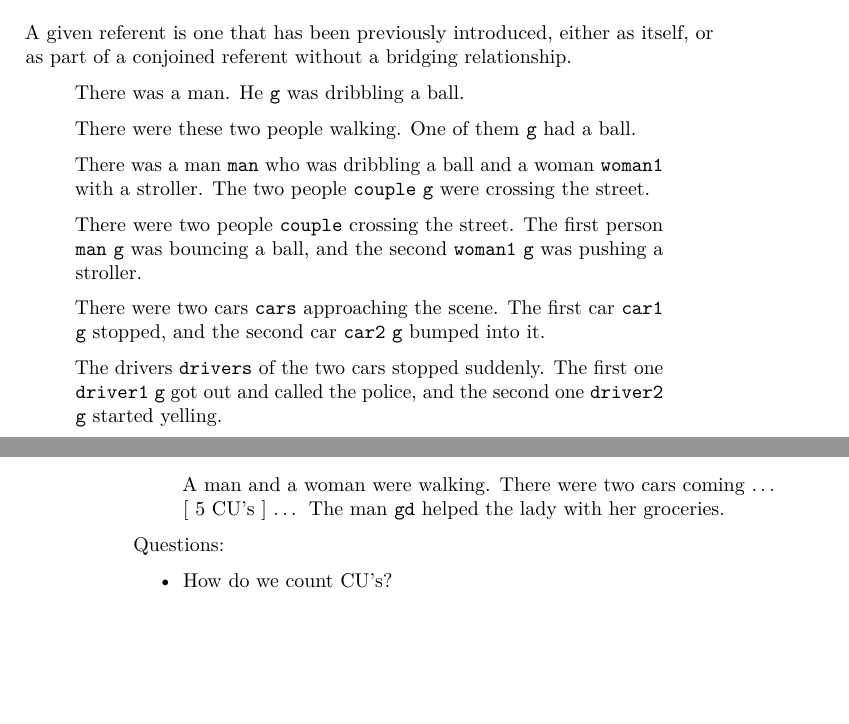
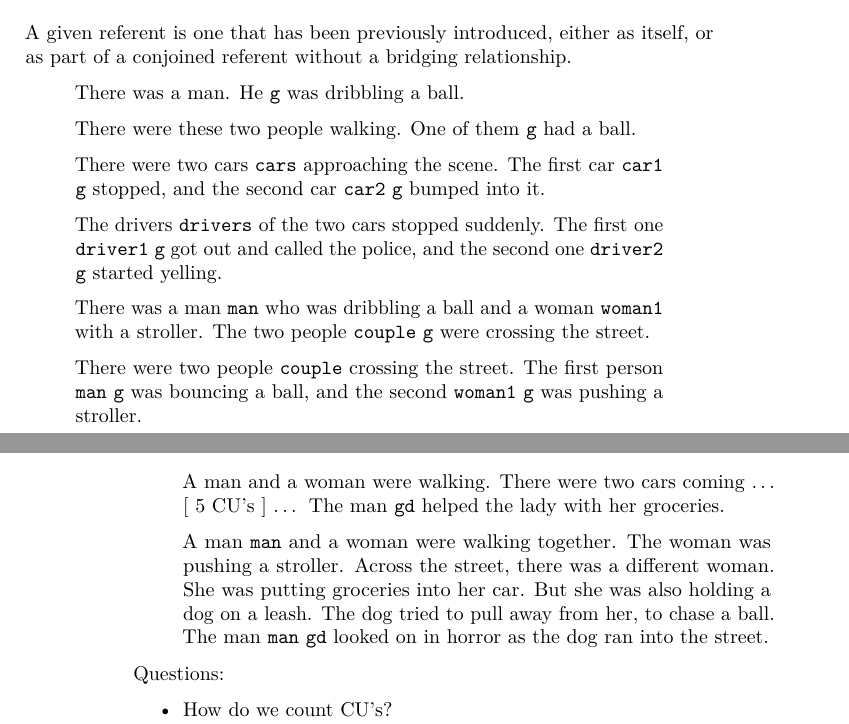
Before and after one commit to MurphyMark/referent-annotation-guidelines, a LaTeX book (referent_introduction_annotation_guidelines.tex): two parts of pages 13 and 14 of 34, joined at a grey line, cut so that both start at the same text, the shorter picture padded with empty space. Compiled offline with pdfLaTeX.

```diff
--- a/referent_introduction_annotation_guidelines.tex
+++ b/referent_introduction_annotation_guidelines.tex
@@ -492,6 +496,17 @@
 \end{quote}
 
 \begin{quote}
+There were two cars \texttt{cars} approaching the scene.
+The first car \texttt{car1} \texttt{g} stopped, and the second car \texttt{car2} \texttt{g} bumped into it.
+\end{quote}
+
+\begin{quote}
+The drivers \texttt{drivers} of the two cars stopped suddenly.
+The first one \texttt{driver1} \texttt{g} got out and called the police,
+and the second one \texttt{driver2} \texttt{g} started yelling.
+\end{quote}
+
+\begin{quote}
 There was a man \texttt{man} who was dribbling a ball and a woman \texttt{woman1} with a stroller.
 The two people \texttt{couple} \texttt{g} were crossing the street.
 \end{quote}
@@ -537,6 +541,16 @@
 There were two cars coming \ldots{}
 {[} 5 CU's {]} \ldots{}
 The man \texttt{gd} helped the lady with her groceries.
+\end{quote}
+
+\begin{quote}
+A man \texttt{man} and a woman were walking together.
+The woman was pushing a stroller.
+Across the street, there was a different woman.
+She was putting groceries into her car.
+But she was also holding a dog on a leash.
+The dog tried to pull away from her, to chase a ball.
+The man \texttt{man} \texttt{gd} looked on in horror as the dog ran into the street.
 \end{quote}
 
 Questions:
```
Also changed, not shown: referent_introduction_annotation_guidelines.tex (17 more changed lines), 8 other files.
